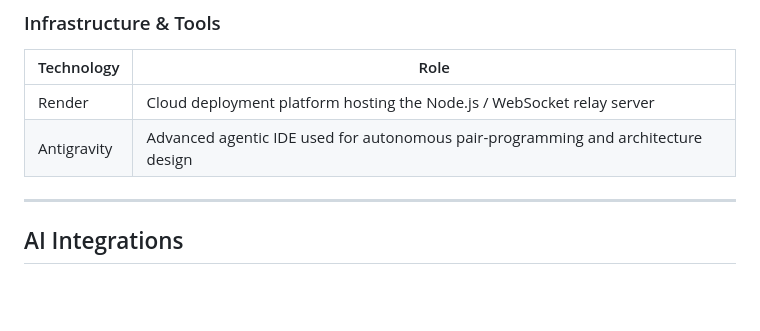
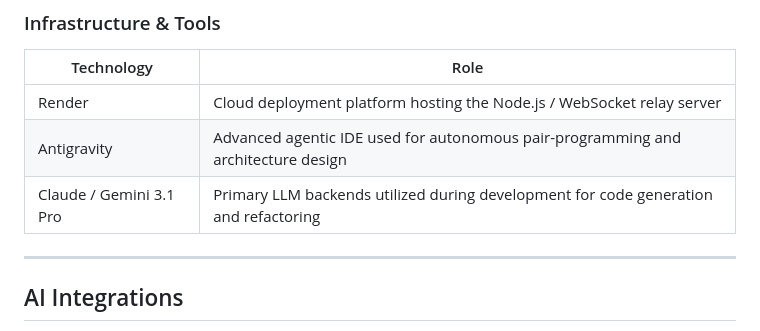
Before and after one commit to tanusree-k/CoDoc, a Markdown page: README.md, the part around the change. GitHub-like rendering; blank space fills up the shorter version.

Commit message:
docs: Add Claude and Gemini 3.1 Pro to AI tools in README

```diff
--- a/README.md
+++ b/README.md
@@ -179,6 +179,7 @@ Row-Level Security (RLS) policies are applied to all tables to enforce user-leve
 |---|---|
 | Render | Cloud deployment platform hosting the Node.js / WebSocket relay server |
 | Antigravity | Advanced agentic IDE used for autonomous pair-programming and architecture design |
+| Claude / Gemini 3.1 Pro | Primary LLM backends utilized during development for code generation and refactoring |
 
 ---
 
```
